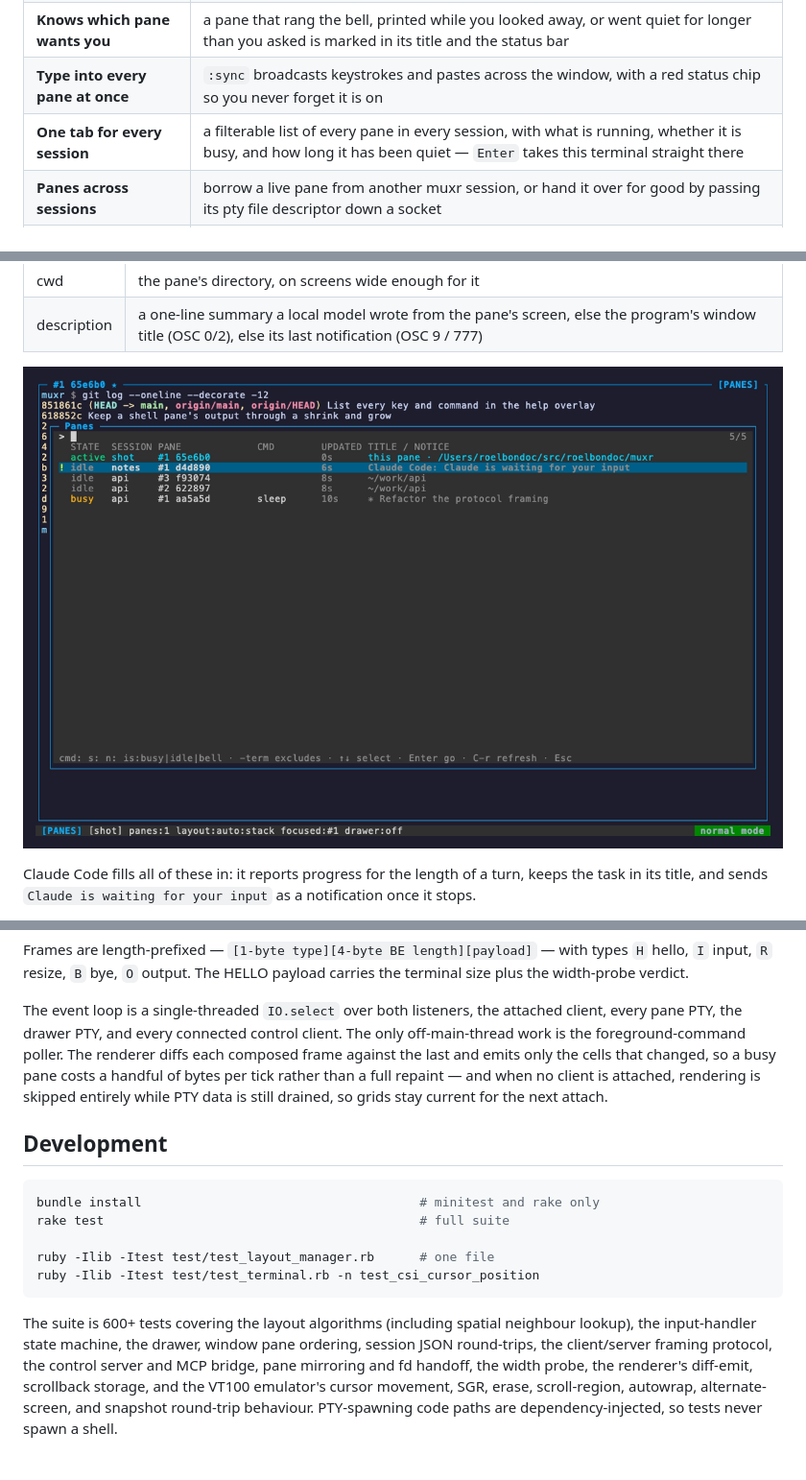
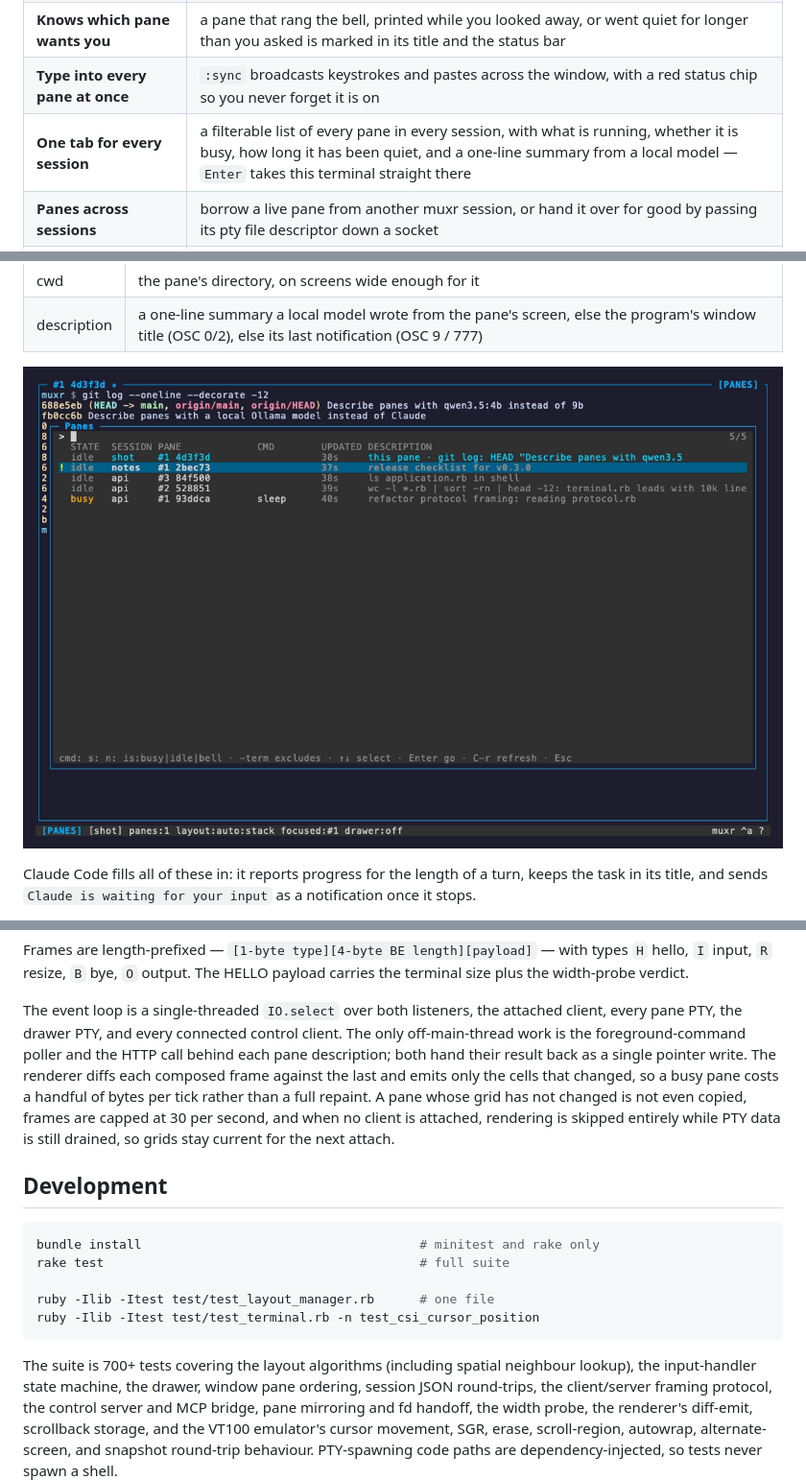
Before and after one commit to roelbondoc/muxr, a Markdown page: README.md, 3 parts joined by grey strips. Shown at 96% size. Rendered like a GitHub page; pictures changed too: docs/screenshots/switcher.png; blank space fills up the shorter version.

Commit message:
Document pane descriptions and reshoot the switcher
The README, project page and changelog now cover the local-model pane
descriptions, the client moving on when a session ends, and skipping
unchanged panes at 30 fps. The switcher tapes wait 30 s so the
screenshot and video show real descriptions.

Co-Authored-By: Claude Opus 5.5 <noreply@anthropic.com>

````diff
--- a/README.md
+++ b/README.md
@@ -41,7 +41,7 @@ protocol, the tiling maths — is stdlib Ruby with no runtime gems.
 | **Scrollback with vi motions** | 50,000-row ring per pane, `/` search with smart-case, character and block visual selection, yank to the system clipboard, `:capture` a whole history to a file |
 | **Knows which pane wants you** | a pane that rang the bell, printed while you looked away, or went quiet for longer than you asked is marked in its title and the status bar |
 | **Type into every pane at once** | `:sync` broadcasts keystrokes and pastes across the window, with a red status chip so you never forget it is on |
-| **One tab for every session** | a filterable list of every pane in every session, with what is running, whether it is busy, and how long it has been quiet — `Enter` takes this terminal straight there |
+| **One tab for every session** | a filterable list of every pane in every session, with what is running, whether it is busy, how long it has been quiet, and a one-line summary from a local model — `Enter` takes this terminal straight there |
 | **Panes across sessions** | borrow a live pane from another muxr session, or hand it over for good by passing its pty file descriptor down a socket |
 | **Built for agents** | a JSON-RPC control socket, an MCP bridge, panes you can name and refer to by name, and private panes that programmatic callers cannot see or touch |
 | **Records itself** | `muxr --record demo.cast` writes an asciicast of exactly what your terminal shows, and `:showkeys` puts the keys you press on screen — every video on this page was made that way |
@@ -927,11 +927,14 @@ payload carries the terminal size plus the width-probe verdict.
 
 The event loop is a single-threaded `IO.select` over both listeners, the
 attached client, every pane PTY, the drawer PTY, and every connected control
-client. The only off-main-thread work is the foreground-command poller. The
-renderer diffs each composed frame against the last and emits only the cells
-that changed, so a busy pane costs a handful of bytes per tick rather than a
-full repaint — and when no client is attached, rendering is skipped entirely
-while PTY data is still drained, so grids stay current for the next attach.
+client. The only off-main-thread work is the foreground-command poller and
+the HTTP call behind each pane description; both hand their result back as a
+single pointer write. The renderer diffs each composed frame against the last
+and emits only the cells that changed, so a busy pane costs a handful of bytes
+per tick rather than a full repaint. A pane whose grid has not changed is not
+even copied, frames are capped at 30 per second, and when no client is
+attached, rendering is skipped entirely while PTY data is still drained, so
+grids stay current for the next attach.
 
 ## Development
 
@@ -943,7 +946,7 @@ ruby -Ilib -Itest test/test_layout_manager.rb      # one file
 ruby -Ilib -Itest test/test_terminal.rb -n test_csi_cursor_position
 ```
 
-The suite is 600+ tests covering the layout algorithms (including spatial
+The suite is 700+ tests covering the layout algorithms (including spatial
 neighbour lookup), the input-handler state machine, the drawer, window pane
 ordering, session JSON round-trips, the client/server framing protocol, the
 control server and MCP bridge, pane mirroring and fd handoff, the width probe,
````
Also changed, not shown: CHANGELOG.md (+7 -0 lines), docs/media/switcher.gif, 6 other files.
